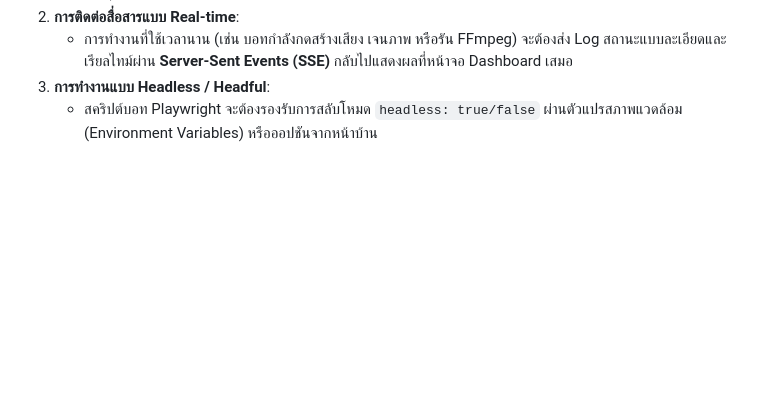
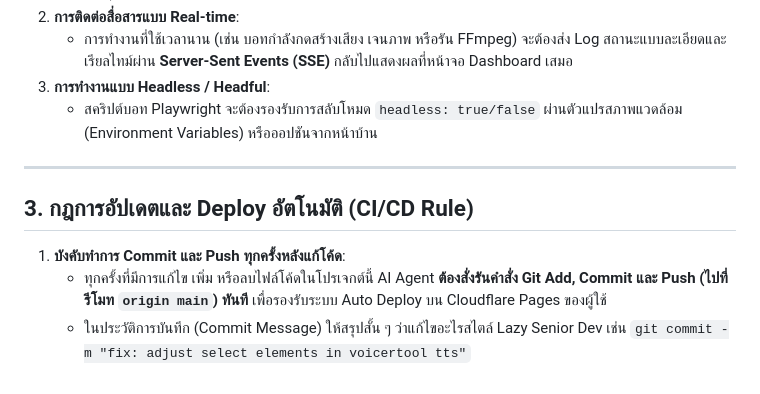
Before and after one commit to ballaaaa6/auto-youtube, a Markdown page: .agents/AGENTS.md, the part around the change. Drawn GitHub-style; blank space fills up the shorter version.

Commit message:
docs: add git auto-push rule for agent

```diff
--- a/.agents/AGENTS.md
+++ b/.agents/AGENTS.md
@@ -27,3 +27,11 @@
    - การทำงานที่ใช้เวลานาน (เช่น บอทกำลังกดสร้างเสียง เจนภาพ หรือรัน FFmpeg) จะต้องส่ง Log สถานะแบบละเอียดและเรียลไทม์ผ่าน **Server-Sent Events (SSE)** กลับไปแสดงผลที่หน้าจอ Dashboard เสมอ
 3. **การทำงานแบบ Headless / Headful**:
    - สคริปต์บอท Playwright จะต้องรองรับการสลับโหมด `headless: true/false` ผ่านตัวแปรสภาพแวดล้อม (Environment Variables) หรือออปชันจากหน้าบ้าน
+
+---
+
+## 3. กฎการอัปเดตและ Deploy อัตโนมัติ (CI/CD Rule)
+
+1. **บังคับทำการ Commit และ Push ทุกครั้งหลังแก้โค้ด**:
+   - ทุกครั้งที่มีการแก้ไข เพิ่ม หรือลบไฟล์โค้ดในโปรเจกต์นี้ AI Agent **ต้องสั่งรันคำสั่ง Git Add, Commit และ Push (ไปที่รีโมท `origin main`) ทันที** เพื่อรองรับระบบ Auto Deploy บน Cloudflare Pages ของผู้ใช้
+   - ในประวัติการบันทึก (Commit Message) ให้สรุปสั้น ๆ ว่าแก้ไขอะไรสไตล์ Lazy Senior Dev เช่น `git commit -m "fix: adjust select elements in voicertool tts"`
```
